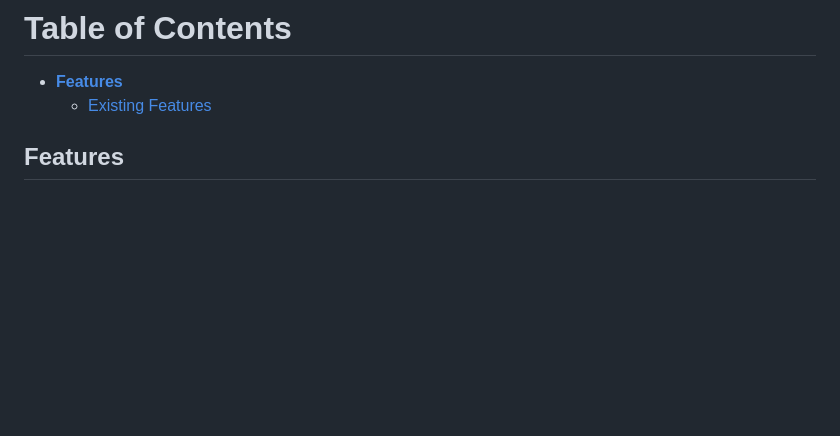
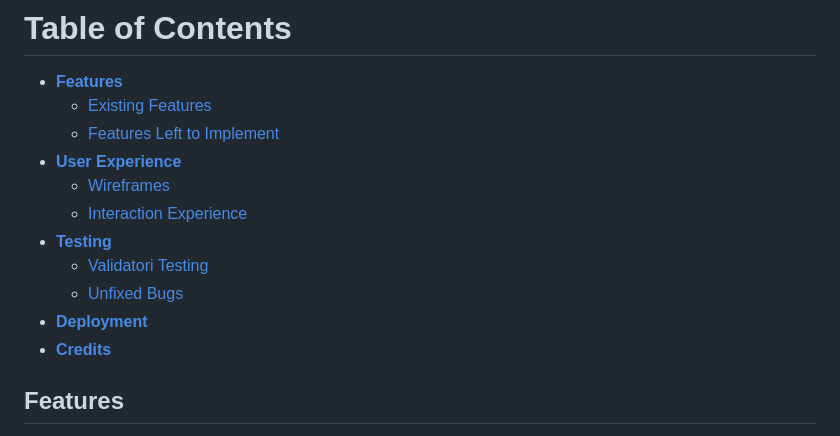
Before and after one commit to ignurof/www-howtosowseeds-com, a Markdown page: README.md, the part around the change. Drawn GitHub-style; blank space fills up the shorter version.

```diff
--- a/README.md
+++ b/README.md
@@ -10,6 +10,15 @@ howtosowseeds.com will be a good place of reference for gardeners to know just w
 
 - [**Features**](#features)
     + [Existing Features](#existing-features)
+    + [Features Left to Implement](#features-left-to-implement)
+- [**User Experience**](#user-experience)
+    + [Wireframes](#wireframes)
+    + [Interaction Experience](#interaction-experience)
+- [**Testing**](#testing)
+    + [Validatori Testing](#validator-testing)
+    + [Unfixed Bugs](#unfixed-bugs)
+- [**Deployment**](#deployment)
+- [**Credits**](#credits)
 
 ## Features
 The site features are very simple in nature since the focus of the site is on the informational guide content in both text, image and video format.
```
